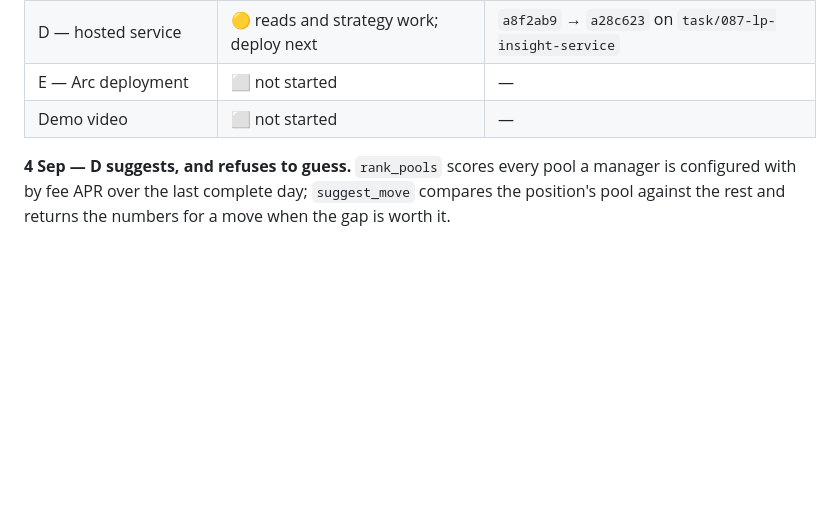
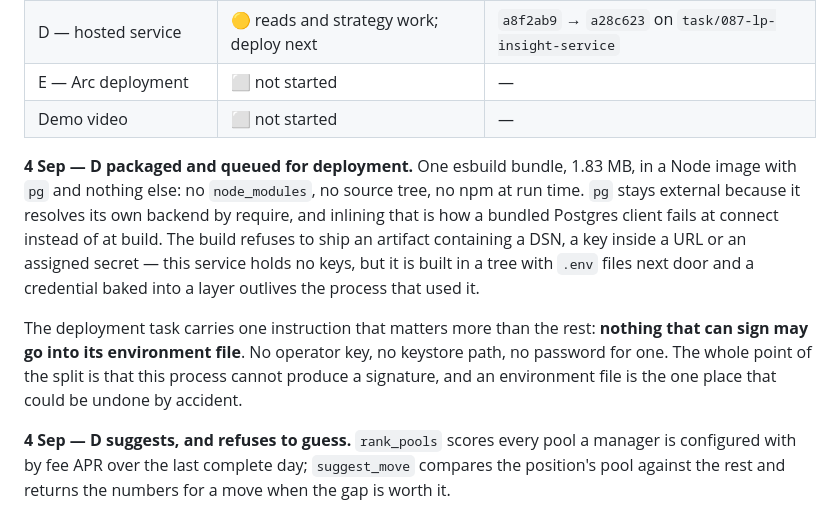
Before and after one commit to dao-envelop/ethonline-2026-unisafe, a Markdown page: PLAN.md, the part around the change. GitHub-like rendering; blank space fills up the shorter version.

Commit message:
Log the packaging and what the deploy must not be given
One bundle, one dependency, a build that refuses to ship a secret. The note
worth keeping is the instruction in the deployment task: nothing that can sign
goes into this service's environment, because an env file is the one place the
split could be undone by accident.

Co-Authored-By: Claude Opus 5 (1M context) <noreply@anthropic.com>
Claude-Session: https://claude.ai/code/session_01FQCKoxase6e9RJyL6u1jf7

```diff
--- a/PLAN.md
+++ b/PLAN.md
@@ -195,6 +195,18 @@ Updated as work lands. Each entry links the commits that produced it.
 | E — Arc deployment | ⬜ not started | — |
 | Demo video | ⬜ not started | — |
 
+**4 Sep — D packaged and queued for deployment.** One esbuild bundle, 1.83 MB, in a Node image with
+`pg` and nothing else: no `node_modules`, no source tree, no npm at run time. `pg` stays external
+because it resolves its own backend by require, and inlining that is how a bundled Postgres client fails
+at connect instead of at build. The build refuses to ship an artifact containing a DSN, a key inside a
+URL or an assigned secret — this service holds no keys, but it is built in a tree with `.env` files next
+door and a credential baked into a layer outlives the process that used it.
+
+The deployment task carries one instruction that matters more than the rest: **nothing that can sign may
+go into its environment file**. No operator key, no keystore path, no password for one. The whole point
+of the split is that this process cannot produce a signature, and an environment file is the one place
+that could be undone by accident.
+
 **4 Sep — D suggests, and refuses to guess.** `rank_pools` scores every pool a manager is configured
 with by fee APR over the last complete day; `suggest_move` compares the position's pool against the rest
 and returns the numbers for a move when the gap is worth it.
```
